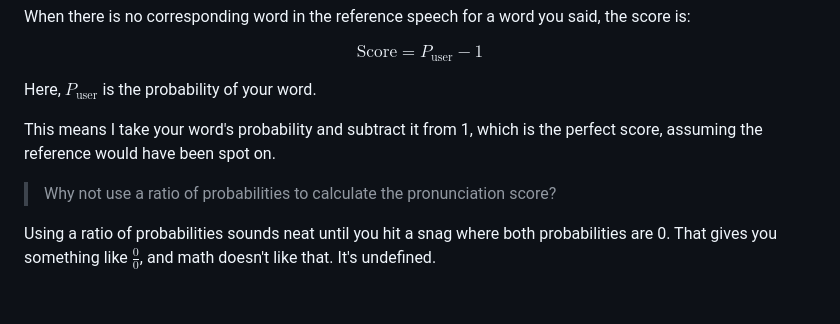
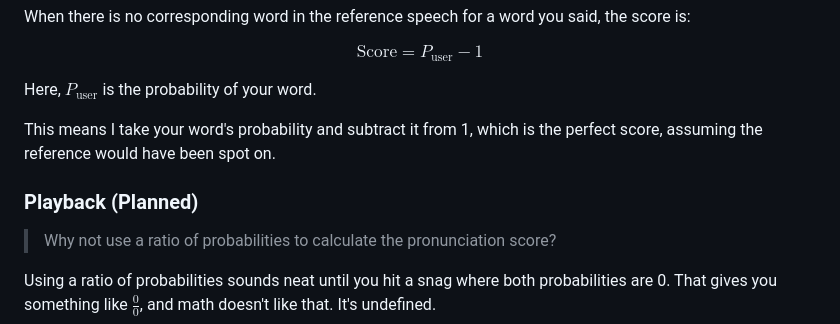
Before and after one commit to 8ta4/accent, a Markdown page: DONTREADME.md, the part around the change. Rendered like a GitHub page; blank space fills up the shorter version.

Commit message:
Add planned Playback section to DONTREADME.md

```diff
--- a/DONTREADME.md
+++ b/DONTREADME.md
@@ -216,6 +216,8 @@ Here, $P_{\text{user}}$ is the probability of your word.
 
 This means I take your word's probability and subtract it from 1, which is the perfect score, assuming the reference would have been spot on.
 
+### Playback (Planned)
+
 > Why not use a ratio of probabilities to calculate the pronunciation score?
 
 Using a ratio of probabilities sounds neat until you hit a snag where both probabilities are 0. That gives you something like $\frac{0}{0}$, and math doesn't like that. It's undefined.
```
